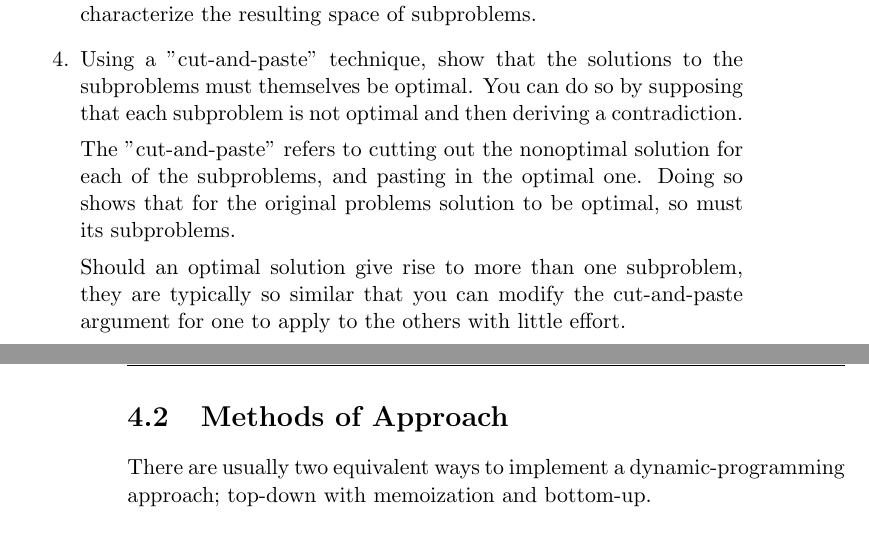
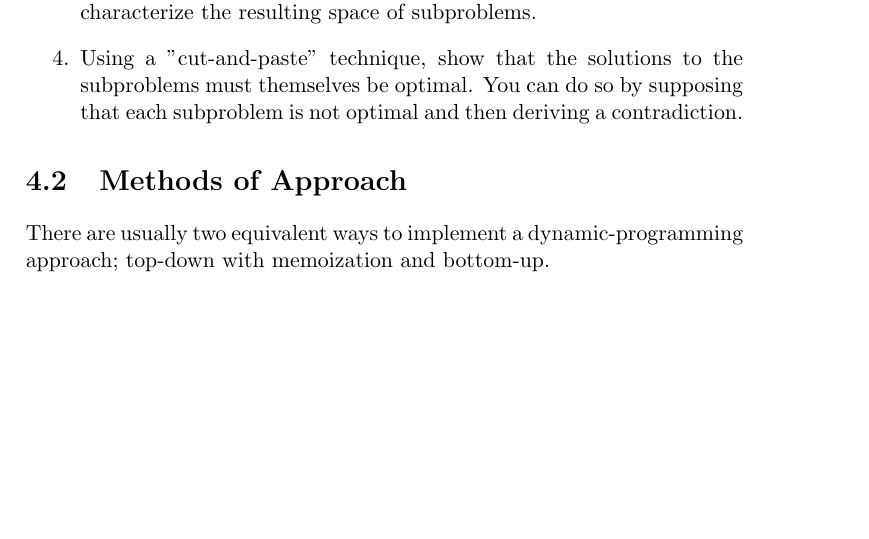
Before and after one commit to CasperBHansen/DIKU_AD_2013, a LaTeX thesis (disposition.tex, which reads dynamicprogramming.tex): two parts of pages 23 and 24 of 55 before the commit and part of page 23 of 55 after it, the two joined at a grey line, cut so that both start at the same text, the shorter picture padded with empty space. Compiled offline with pdfLaTeX.

Commit message:
Cut away redundant explanation, making room for fitting more on one page.

```diff
--- a/dynamicprogramming.tex
+++ b/dynamicprogramming.tex
@@ -44,13 +44,5 @@ characterize the resulting space of subproblems.
 	\item Using a "cut-and-paste" technique, show that the solutions to the
 subproblems must themselves be optimal. You can do so by supposing that each
 subproblem is not optimal and then deriving a contradiction.
-
-The "cut-and-paste" refers to cutting out the nonoptimal solution for each of
-the subproblems, and pasting in the optimal one. Doing so shows that for the
-original problems solution to be optimal, so must its subproblems.
-
-Should an optimal solution give rise to more than one subproblem, they are
-typically so similar that you can modify the cut-and-paste argument for one to
-apply to the others with little effort.
 \end{enumerate}
 
```
Also changed, not shown: dynamicprogramming.tex (1 more changed lines).
